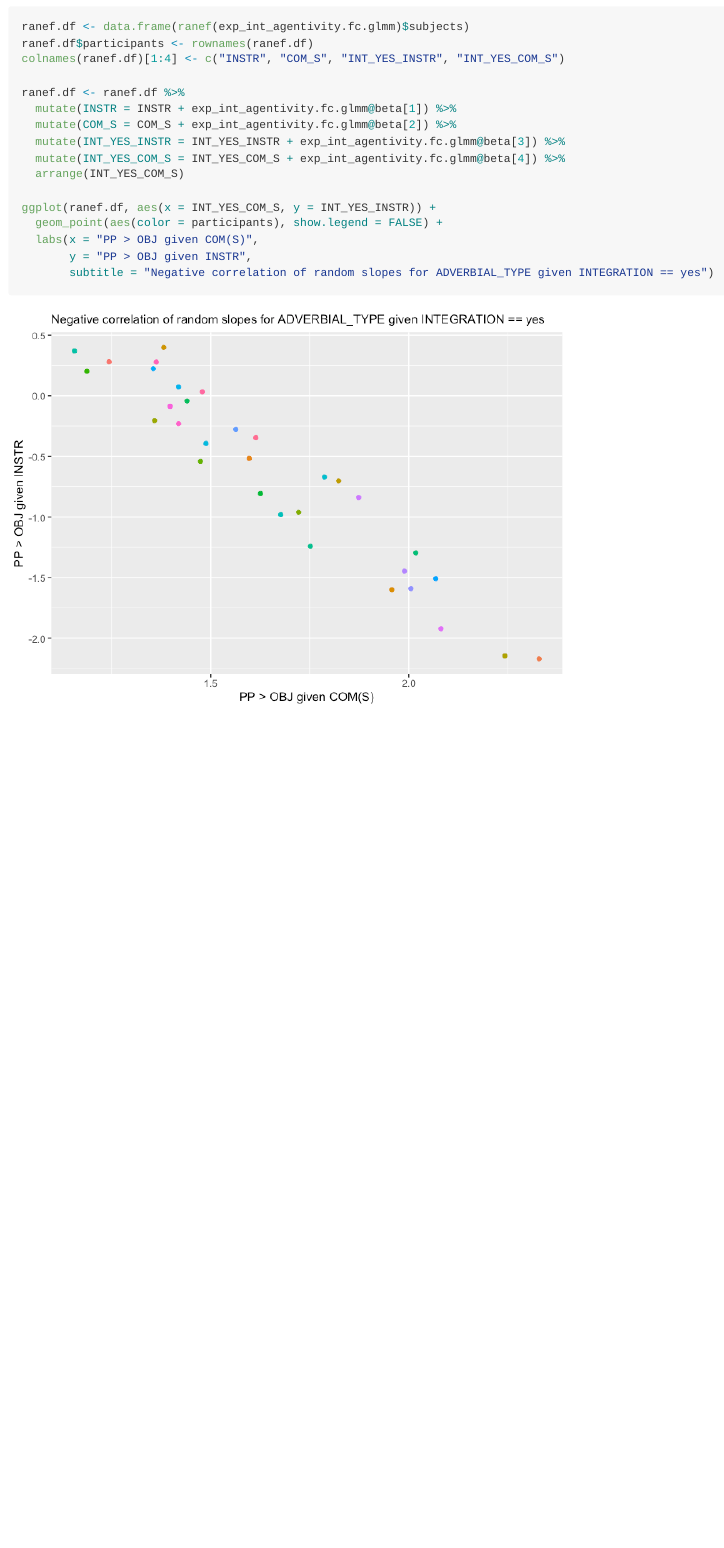
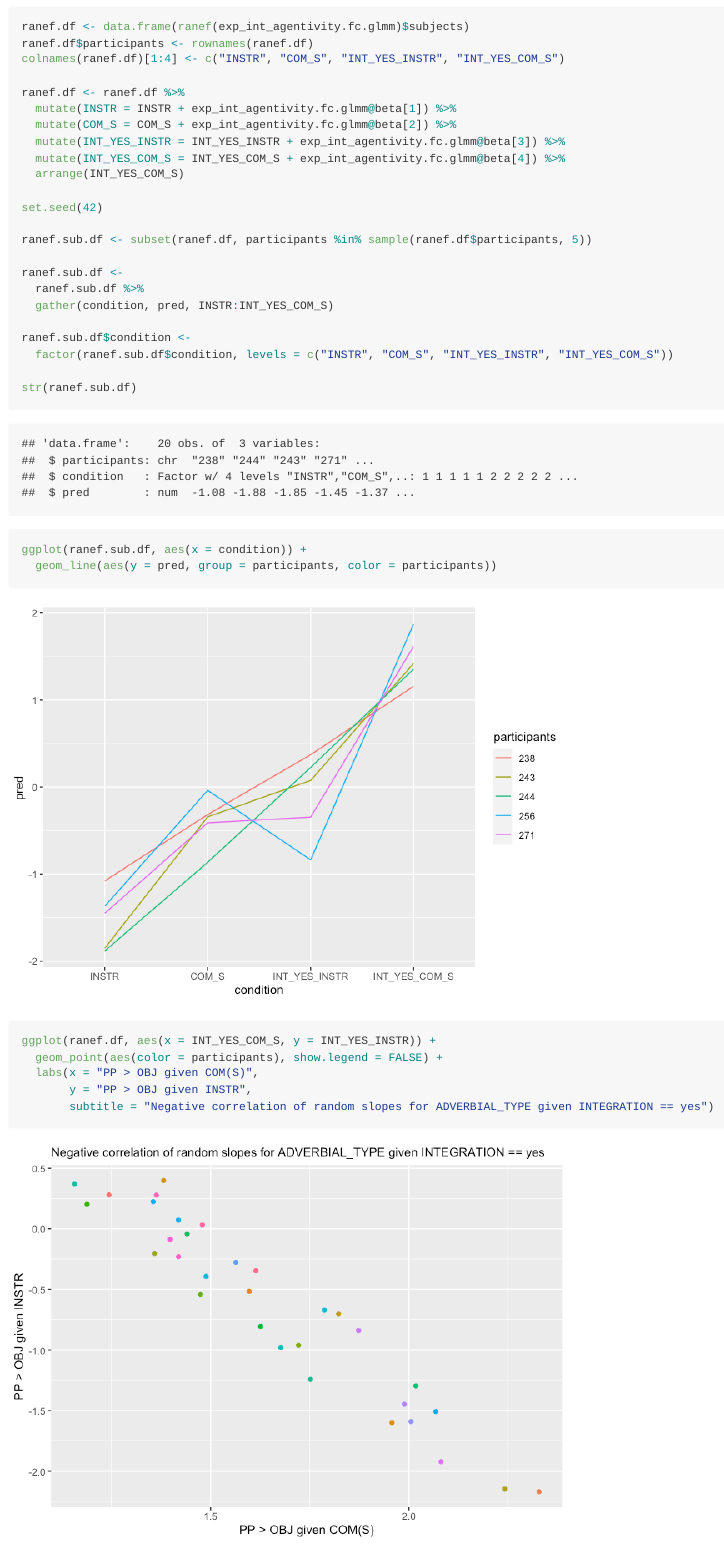
Before and after one commit to Linguistic-Data-Science-Lab/Kiss_et_al_21_word-order-constraints-on-event-internal-modifiers, an R Markdown document (Experiment_2_FC_ThematicIntegration/Analysis/KBP_Exp2_ThematicIntegration_Analysis.Rmd): the page in a window 1100 px wide, from 6530 px down. The pictures show the output file Experiment_2_FC_ThematicIntegration/Analysis/KBP_Exp2_ThematicIntegration_Analysis.html that the author committed with the source, opened offline.

Commit message:
Added intercept/slope graphics

```diff
--- a/Experiment_2_FC_ThematicIntegration/Analysis/KBP_Exp2_ThematicIntegration_Analysis.Rmd
+++ b/Experiment_2_FC_ThematicIntegration/Analysis/KBP_Exp2_ThematicIntegration_Analysis.Rmd
@@ -172,6 +172,23 @@ ranef.df <- ranef.df %>%
   mutate(INT_YES_COM_S = INT_YES_COM_S + exp_int_agentivity.fc.glmm@beta[4]) %>%
   arrange(INT_YES_COM_S)
 
+set.seed(42)
+
+ranef.sub.df <- subset(ranef.df, participants %in% sample(ranef.df$participants, 5))
+
+ranef.sub.df <-
+  ranef.sub.df %>%
+  gather(condition, pred, INSTR:INT_YES_COM_S)
+
+ranef.sub.df$condition <-
+  factor(ranef.sub.df$condition, levels = c("INSTR", "COM_S", "INT_YES_INSTR", "INT_YES_COM_S"))
+
+str(ranef.sub.df)
+
+ggplot(ranef.sub.df, aes(x = condition)) +
+  geom_line(aes(y = pred, group = participants, color = participants))
+
+
 ggplot(ranef.df, aes(x = INT_YES_COM_S, y = INT_YES_INSTR)) +
   geom_point(aes(color = participants), show.legend = FALSE) +
   labs(x = "PP > OBJ given COM(S)",
```
Also changed, not shown: Experiment_2_FC_ThematicIntegration/Analysis/KBP_Exp2_ThematicIntegration_Analysis.html, Experiment_2_FC_ThematicIntegration/Analysis/KBP_Exp2_ThematicIntegration_Analysis.md, Experiment_2_FC_ThematicIntegration/Analysis/KBP_Exp2_ThematicIntegration_Analysis_files/figure-gfm/unnamed-chunk-2-1.png, Experiment_2_FC_ThematicIntegration/Analysis/KBP_Exp2_ThematicIntegration_Analysis_files/figure-gfm/unnamed-chunk-2-2.png, Experiment_2_FC_ThematicIntegration/Analysis/KBP_Exp2_ThematicIntegration_Analysis_files/figure-gfm/unnamed-chunk-2-3.png (added).
